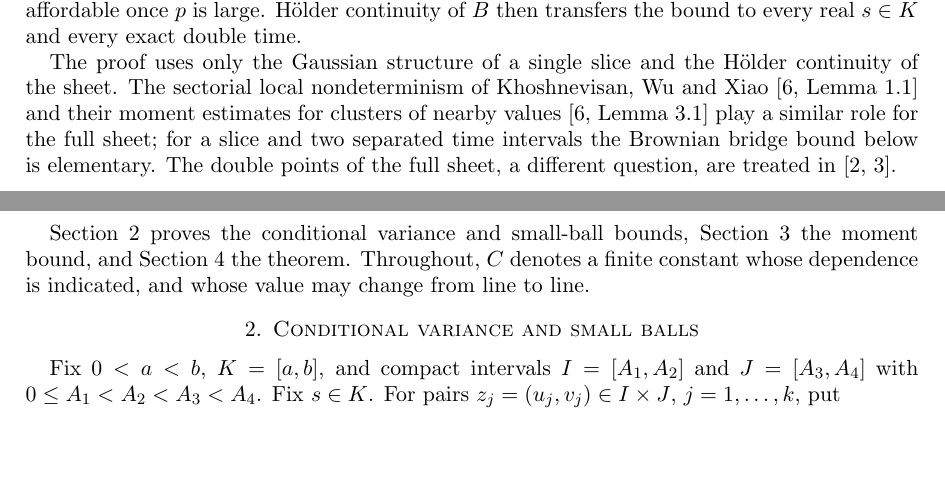
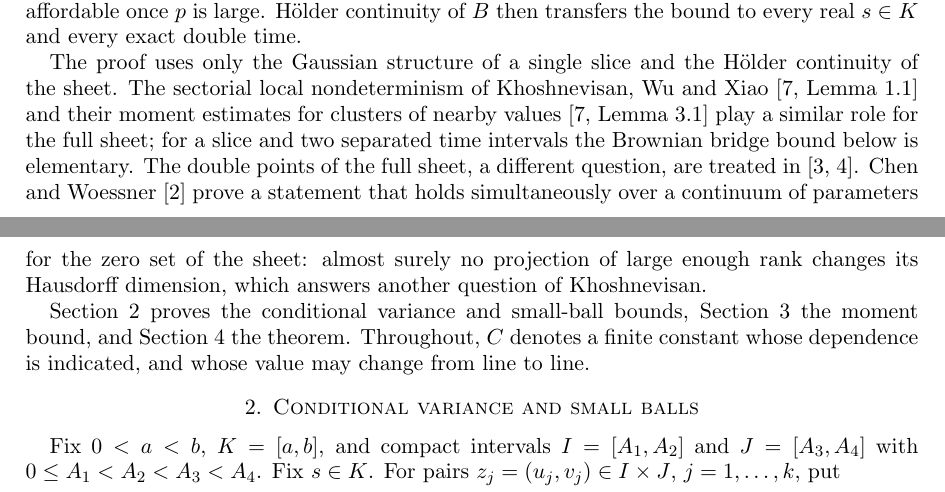
Before and after one commit to yspennstate/brownian-sheet-slice-double-times, a LaTeX paper (paper/main.tex): two parts of pages 2 and 3 of 8, joined at a grey line, cut so that both start at the same text, the shorter picture padded with empty space. Compiled offline with pdfLaTeX.

Commit message:
Add reference [skip ci]

```diff
--- a/paper/main.tex
+++ b/paper/main.tex
@@ -126,7 +126,9 @@ The proof uses only the Gaussian structure of a single slice and the H\"older co
 local nondeterminism of Khoshnevisan, Wu and Xiao~\cite[Lemma~1.1]{KWX06} and their moment estimates for clusters of
 nearby values~\cite[Lemma~3.1]{KWX06} play a similar role for the full sheet; for a slice and two separated time
 intervals the Brownian bridge bound below is elementary. The double points of the full sheet, a different question, are
-treated in~\cite{DKNWX12,DM15}.
+treated in~\cite{DKNWX12,DM15}. Chen and Woessner~\cite{CW25} prove a statement that holds simultaneously over a
+continuum of parameters for the zero set of the sheet: almost surely no projection of large enough rank changes its
+Hausdorff dimension, which answers another question of Khoshnevisan.
 
 Section~\ref{sec:var} proves the conditional variance and small-ball bounds, Section~\ref{sec:moments} the moment bound,
 and Section~\ref{sec:proof} the theorem. Throughout, $C$ denotes a finite constant whose dependence is indicated, and
```
Also changed, not shown: paper/main.pdf, paper/main.tex (2 more changed lines), 1 other file.
